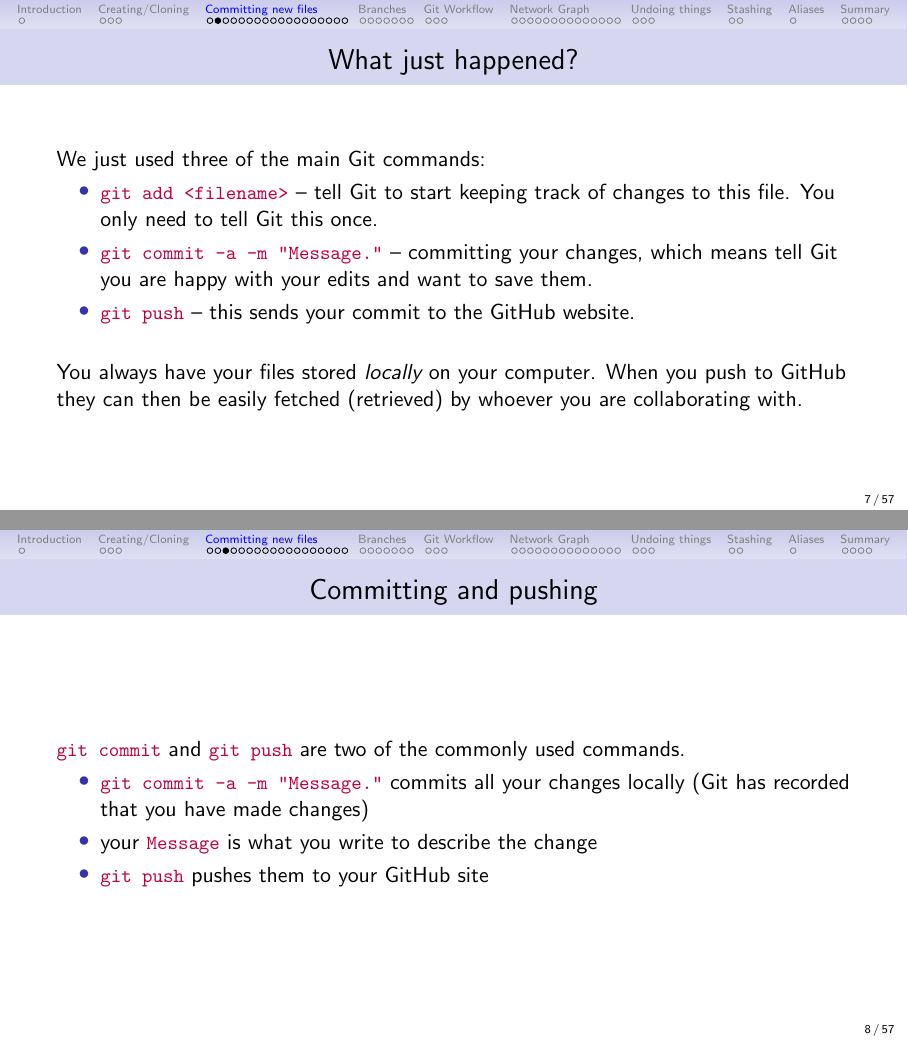
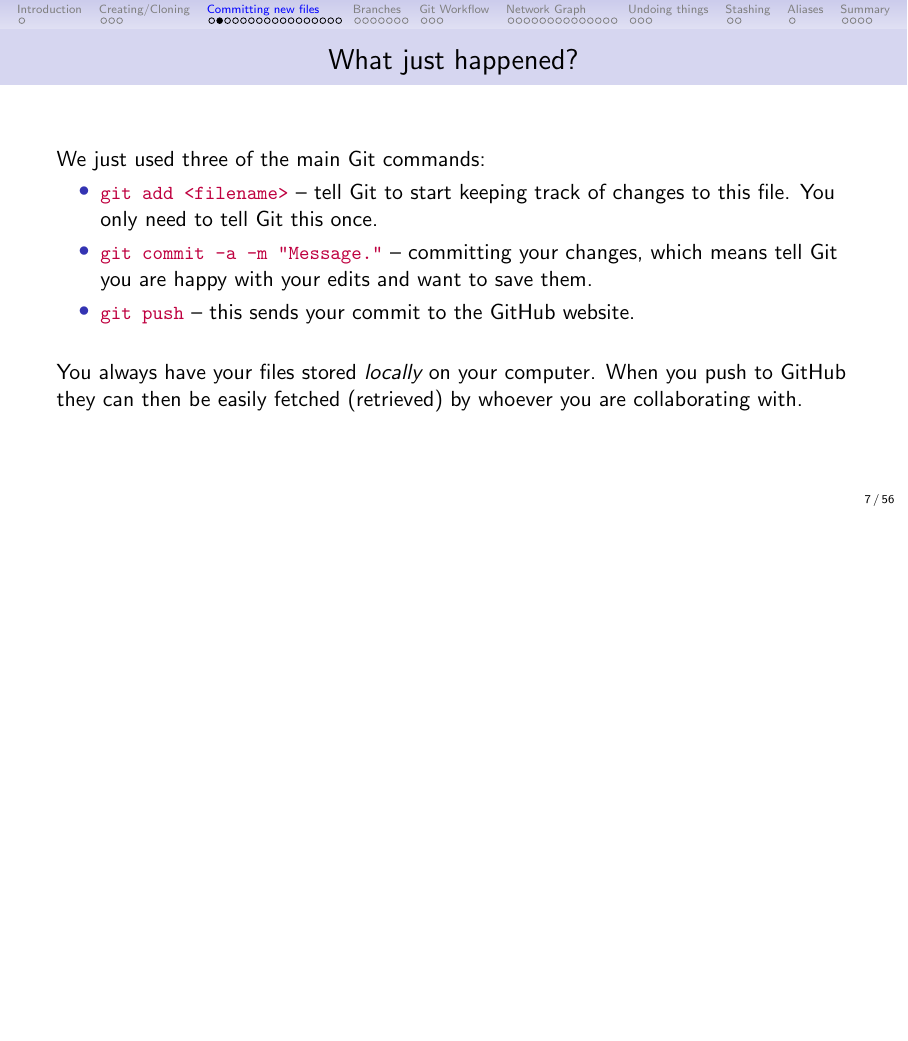
Before and after one commit to quantitative-biology/module-1-git, LaTeX slides (git-intro/git-course-intro.tex): pages 12 and 13 of 68 before the commit and page 12 of 67 after it, the two joined at a grey line, the shorter picture padded with empty space. Compiled offline with pdfLaTeX.

Commit message:
Remove slightly duplicated slide.

```diff
--- a/git-intro/git-course-intro.tex
+++ b/git-intro/git-course-intro.tex
@@ -123,19 +123,6 @@
  You always have your files stored \emph{locally} on your computer. When
     you push to GitHub they can then be easily fetched (retrieved) by whoever
     you are collaborating with.
-}
-
-\frame{\frametitle{Committing and pushing}
-
-  ~\\
-  \lst{git commit} and \lst{git push} are two of the commonly used commands.
-  ~\\
-  \bi
-  \item \lst{git commit -a -m "Message."} commits all your changes locally (Git has recorded
-    that you have made changes)
-  \item your \lst{Message} is what you write to describe the change
-  \item \lst{git push} pushes them to your \gh\ site
-    \ei
 }
 
 \frame{\frametitle{Keyboard aliases (shortcuts)}
```
